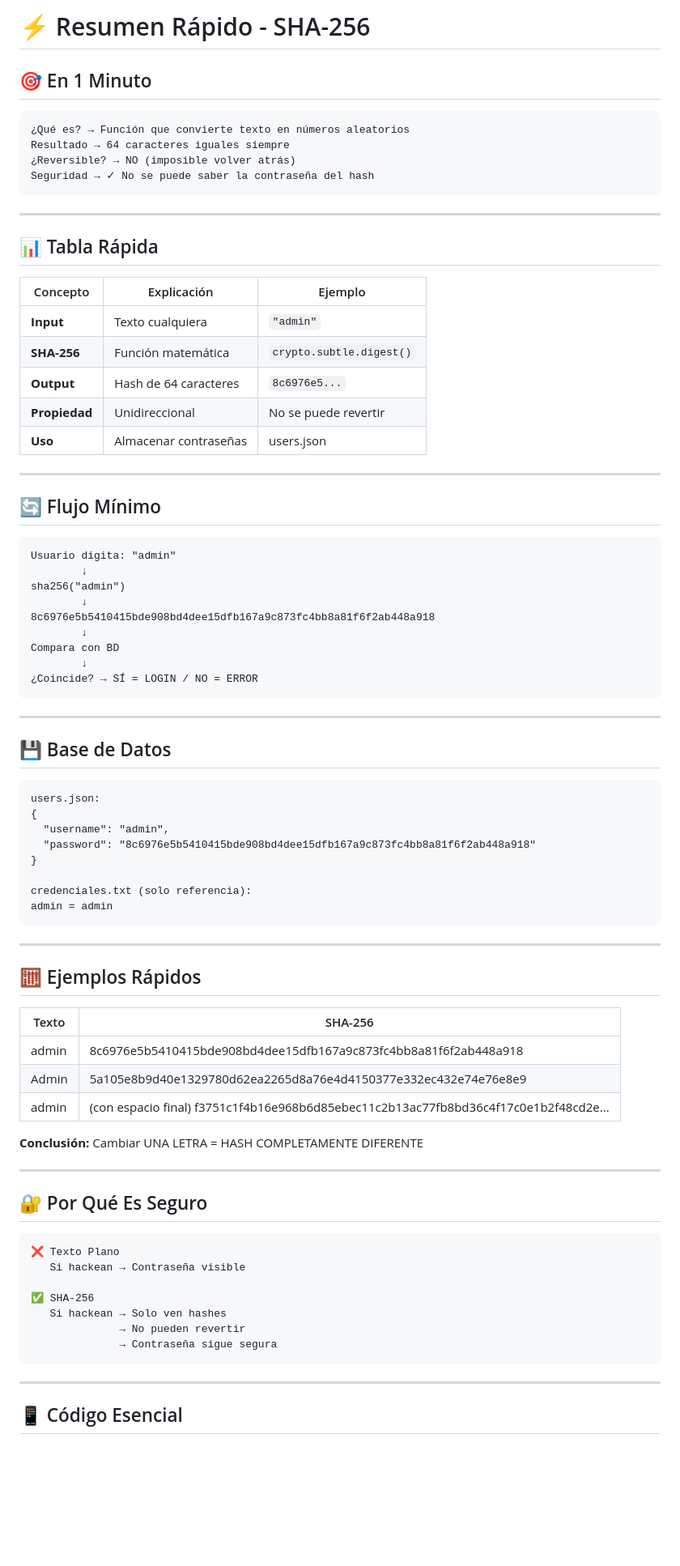
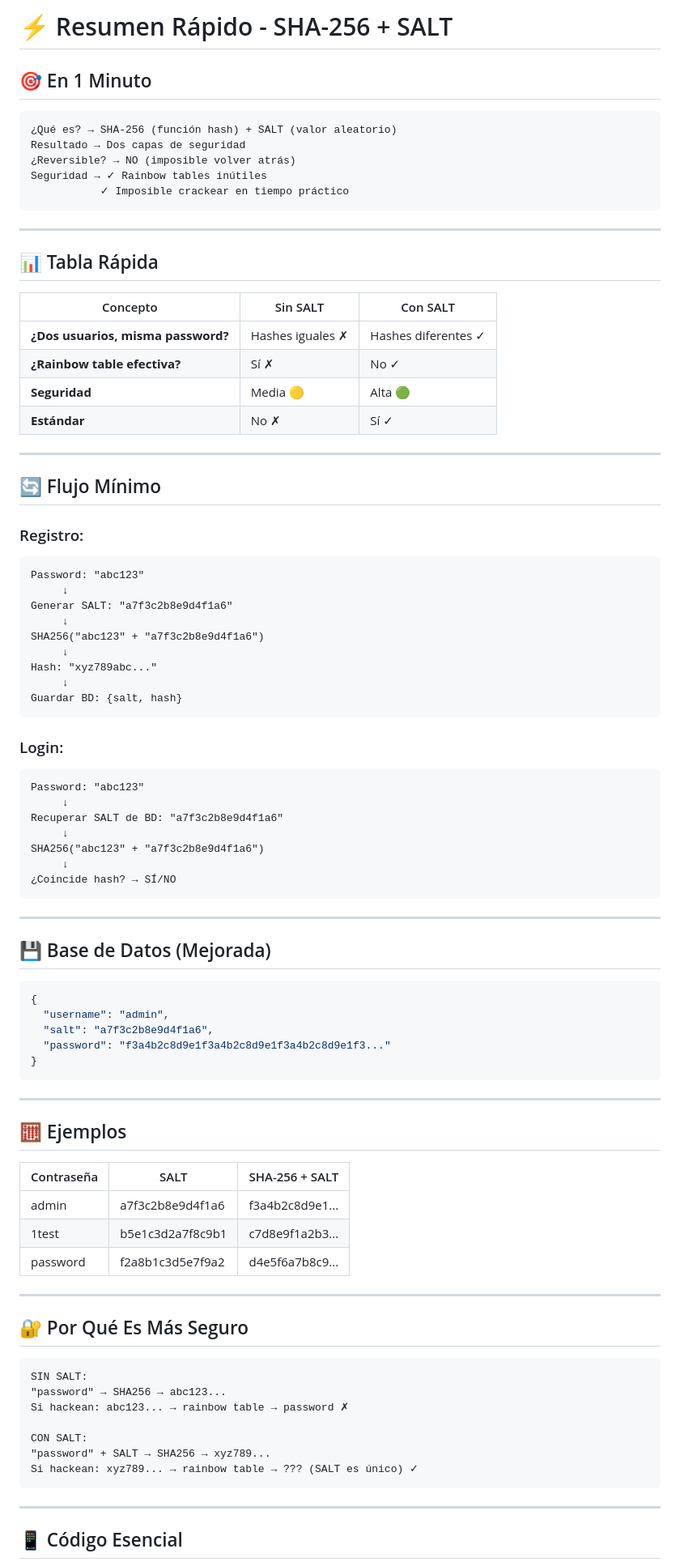
Before and after one commit to jangel234/login-sha256, a Markdown page: RESUMEN_RAPIDO.md, the part around one of its changes. Shown at 81% size. Rendered like a GitHub page; blank space fills up the shorter version.

Commit message:
add salt

````diff
--- a/RESUMEN_RAPIDO.md
+++ b/RESUMEN_RAPIDO.md
@@ -1,81 +1,88 @@
-# ⚡ Resumen Rápido - SHA-256
+# ⚡ Resumen Rápido - SHA-256 + SALT
 
 ## 🎯 En 1 Minuto
 
 ```
-¿Qué es? → Función que convierte texto en números aleatorios
-Resultado → 64 caracteres iguales siempre
+¿Qué es? → SHA-256 (función hash) + SALT (valor aleatorio)
+Resultado → Dos capas de seguridad
 ¿Reversible? → NO (imposible volver atrás)
-Seguridad → ✓ No se puede saber la contraseña del hash
+Seguridad → ✓ Rainbow tables inútiles
+           ✓ Imposible crackear en tiempo práctico
 ```
 
 ---
 
 ## 📊 Tabla Rápida
 
-| Concepto | Explicación | Ejemplo |
-|----------|------------|---------|
-| **Input** | Texto cualquiera | `"admin"` |
-| **SHA-256** | Función matemática | `crypto.subtle.digest()` |
-| **Output** | Hash de 64 caracteres | `8c6976e5...` |
-| **Propiedad** | Unidireccional | No se puede revertir |
-| **Uso** | Almacenar contraseñas | users.json |
+| Concepto | Sin SALT | Con SALT |
+|----------|----------|----------|
+| **¿Dos usuarios, misma password?** | Hashes iguales ✗ | Hashes diferentes ✓ |
+| **¿Rainbow table efectiva?** | Sí ✗ | No ✓ |
+| **Seguridad** | Media 🟡 | Alta 🟢 |
+| **Estándar** | No ✗ | Sí ✓ |
 
 ---
 
 ## 🔄 Flujo Mínimo
 
+### Registro:
 ```
-Usuario digita: "admin"
-        ↓
-sha256("admin")
-        ↓
-8c6976e5b5410415bde908bd4dee15dfb167a9c873fc4bb8a81f6f2ab448a918
-        ↓
-Compara con BD
-        ↓
-¿Coincide? → SÍ = LOGIN / NO = ERROR
+Password: "abc123"
+     ↓
+Generar SALT: "a7f3c2b8e9d4f1a6"
+     ↓
+SHA256("abc123" + "a7f3c2b8e9d4f1a6")
+     ↓
+Hash: "xyz789abc..."
+     ↓
+Guardar BD: {salt, hash}
+```
+
+### Login:
+```
+Password: "abc123"
+     ↓
+Recuperar SALT de BD: "a7f3c2b8e9d4f1a6"
+     ↓
+SHA256("abc123" + "a7f3c2b8e9d4f1a6")
+     ↓
+¿Coincide hash? → SÍ/NO
 ```
 
 ---
 
-## 💾 Base de Datos
+## 💾 Base de Datos (Mejorada)
 
-```
-users.json:
+```json
 {
   "username": "admin",
-  "password": "8c6976e5b5410415bde908bd4dee15dfb167a9c873fc4bb8a81f6f2ab448a918"
+  "salt": "a7f3c2b8e9d4f1a6",
+  "password": "f3a4b2c8d9e1f3a4b2c8d9e1f3a4b2c8d9e1f3..."
 }
-
-credenciales.txt (solo referencia):
-admin = admin
 ```
 
 ---
 
-## 🧮 Ejemplos Rápidos
+## 🧮 Ejemplos
 
-| Texto | SHA-256 |
-|------|---------|
-| admin | 8c6976e5b5410415bde908bd4dee15dfb167a9c873fc4bb8a81f6f2ab448a918 |
-| Admin | 5a105e8b9d40e1329780d62ea2265d8a76e4d4150377e332ec432e74e76e8e9 |
-| admin  | (con espacio final) f3751c1f4b16e968b6d85ebec11c2b13ac77fb8bd36c4f17c0e1b2f48cd2e... |
-
-**Conclusión:** Cambiar UNA LETRA = HASH COMPLETAMENTE DIFERENTE
+| Contraseña | SALT | SHA-256 + SALT |
+|-----------|------|----------------|
+| admin | a7f3c2b8e9d4f1a6 | f3a4b2c8d9e1... |
+| 1test | b5e1c3d2a7f8c9b1 | c7d8e9f1a2b3... |
+| password | f2a8b1c3d5e7f9a2 | d4e5f6a7b8c9... |
 
 ---
 
-## 🔐 Por Qué Es Seguro
+## 🔐 Por Qué Es Más Seguro
 
 ```
-❌ Texto Plano
-   Si hackean → Contraseña visible
+SIN SALT:
+"password" → SHA256 → abc123...
+Si hackean: abc123... → rainbow table → password ✗
 
-✅ SHA-256
-   Si hackean → Solo ven hashes
-              → No pueden revertir
-              → Contraseña sigue segura
+CON SALT:
+"password" + SALT → SHA256 → xyz789...
+Si hackean: xyz789... → rainbow table → ??? (SALT es único) ✓
 ```
 
 ---
````
Also changed, not shown: other parts of RESUMEN_RAPIDO.md (+68 -67 lines).
